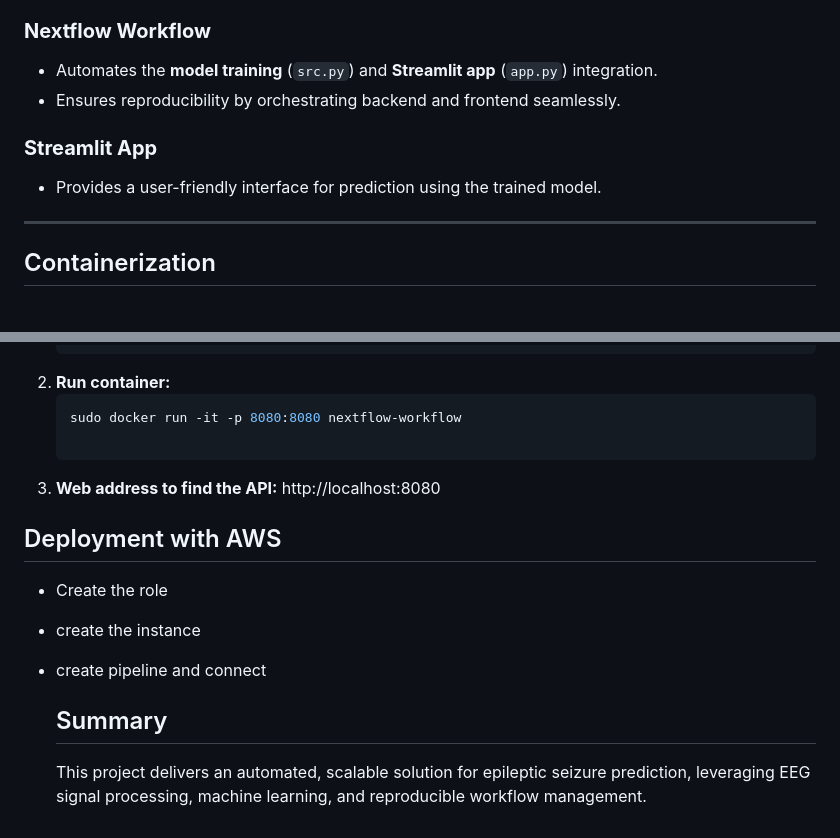
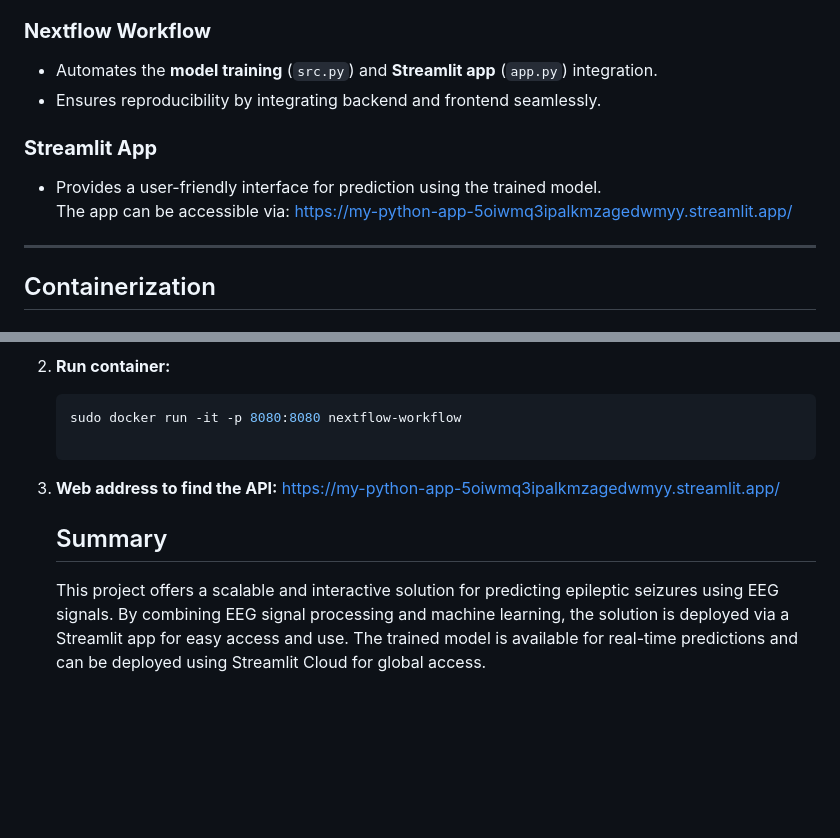
Before and after one commit to pakhichhetri07/Epileptic_Seizure_Prediction_app, a Markdown page: README.md, 2 parts joined by grey strips. GitHub-like rendering; blank space fills up the shorter version.

````diff
--- a/README.md
+++ b/README.md
@@ -53,11 +53,11 @@ This project integrates EEG signal processing, machine learning-based prediction
 
 ### **Nextflow Workflow**
 - Automates the **model training** (`src.py`) and **Streamlit app** (`app.py`) integration.
-- Ensures reproducibility by orchestrating backend and frontend seamlessly.
+- Ensures reproducibility by integrating backend and frontend seamlessly.
 
 ### **Streamlit App**
 - Provides a user-friendly interface for prediction using the trained model.
-
+The app can be accessible via: https://my-python-app-5oiwmq3ipalkmzagedwmyy.streamlit.app/
 ---
 
 ## Containerization
@@ -77,14 +77,8 @@ This project integrates EEG signal processing, machine learning-based prediction
    ```bash
    sudo docker run -it -p 8080:8080 nextflow-workflow
 
-3. **Web address to find the API:** http://localhost:8080
-
-## Deployment with AWS
-- Create the role
-- create the instance
-- create pipeline and connect
-
-
+3. **Web address to find the API:**
+https://my-python-app-5oiwmq3ipalkmzagedwmyy.streamlit.app/
 
    ## Summary
-   This project delivers an automated, scalable solution for epileptic seizure prediction, leveraging EEG signal processing, machine learning, and reproducible workflow management.
+   This project offers a scalable and interactive solution for predicting epileptic seizures using EEG signals. By combining EEG signal processing and machine learning, the solution is deployed via a Streamlit app for easy access and use. The trained model is available for real-time predictions and can be deployed using Streamlit Cloud for global access.
````
